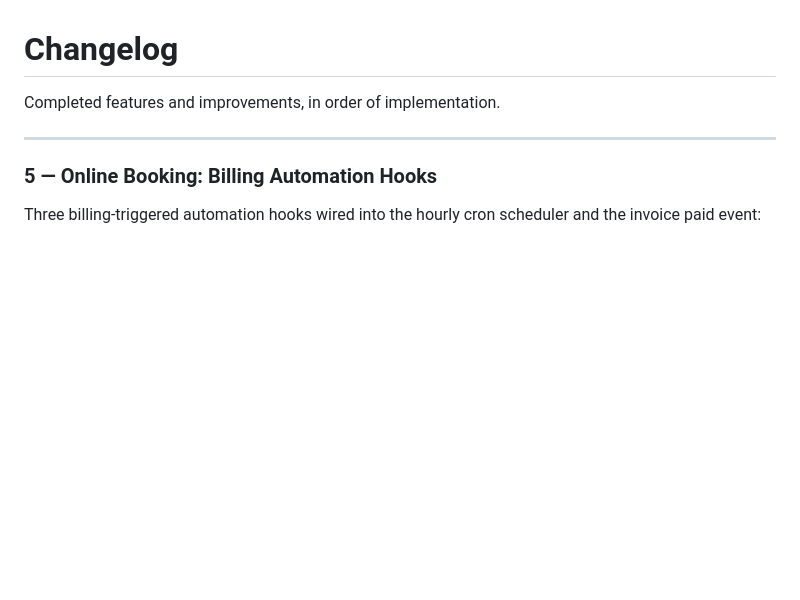
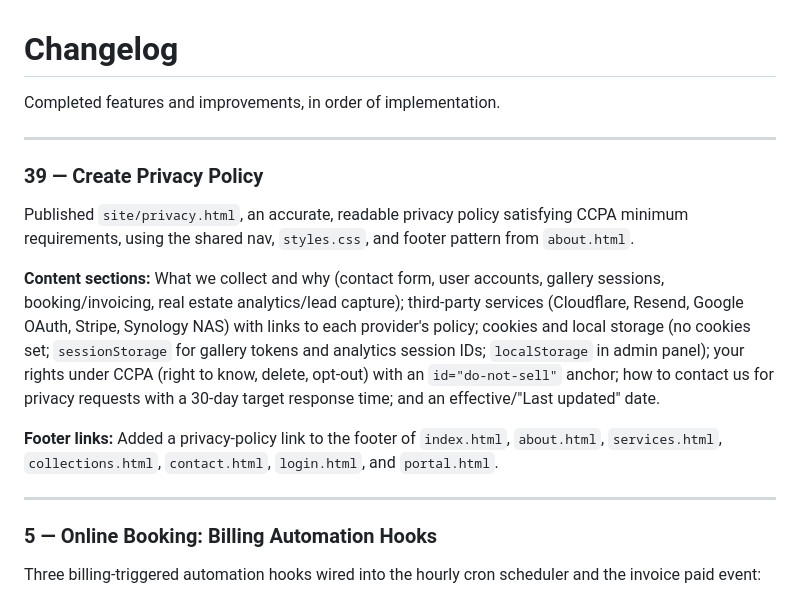
Before and after one commit to willcrain1/coastaltravelcompany, a Markdown page: CHANGELOG.md, the part around the change. GitHub-like rendering; blank space fills up the shorter version.

```diff
--- a/CHANGELOG.md
+++ b/CHANGELOG.md
@@ -1,6 +1,16 @@
 # Changelog
 
 Completed features and improvements, in order of implementation.
+
+---
+
+### 39 — Create Privacy Policy
+
+Published `site/privacy.html`, an accurate, readable privacy policy satisfying CCPA minimum requirements, using the shared nav, `styles.css`, and footer pattern from `about.html`.
+
+**Content sections:** What we collect and why (contact form, user accounts, gallery sessions, booking/invoicing, real estate analytics/lead capture); third-party services (Cloudflare, Resend, Google OAuth, Stripe, Synology NAS) with links to each provider's policy; cookies and local storage (no cookies set; `sessionStorage` for gallery tokens and analytics session IDs; `localStorage` in admin panel); your rights under CCPA (right to know, delete, opt-out) with an `id="do-not-sell"` anchor; how to contact us for privacy requests with a 30-day target response time; and an effective/"Last updated" date.
+
+**Footer links:** Added a privacy-policy link to the footer of `index.html`, `about.html`, `services.html`, `collections.html`, `contact.html`, `login.html`, and `portal.html`.
 
 ---
 
```
Also changed, not shown: TODO.md (+0 -21 lines).
